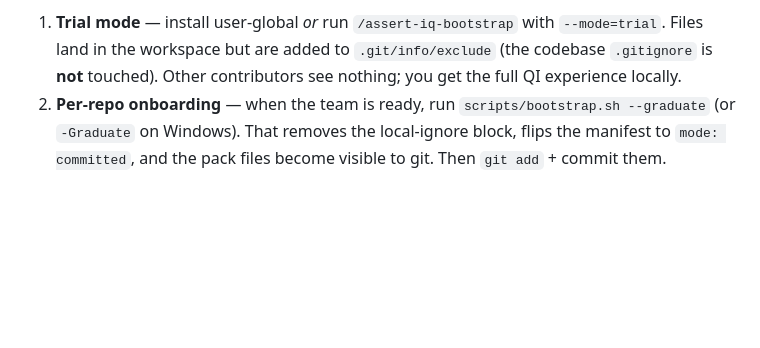
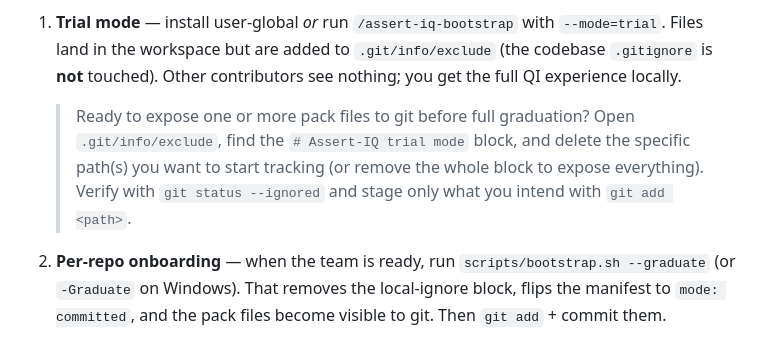
Before and after one commit to fromjariuswithsparq/assert-iq-agent-pack, a Markdown page: README.assert-iq.md, the part around the change. Rendered like a GitHub page; blank space fills up the shorter version.

Commit message:
docs: add trial-mode unignore guidance

```diff
--- a/README.assert-iq.md
+++ b/README.assert-iq.md
@@ -137,6 +137,12 @@ Recommended adoption path:
    with `--mode=trial`. Files land in the workspace but are added to
    `.git/info/exclude` (the codebase `.gitignore` is **not** touched).
    Other contributors see nothing; you get the full QI experience locally.
+
+   > Ready to expose one or more pack files to git before full graduation?
+   > Open `.git/info/exclude`, find the `# Assert-IQ trial mode` block, and
+   > delete the specific path(s) you want to start tracking (or remove the
+   > whole block to expose everything). Verify with `git status --ignored`
+   > and stage only what you intend with `git add <path>`.
 2. **Per-repo onboarding** — when the team is ready, run
    `scripts/bootstrap.sh --graduate` (or `-Graduate` on Windows). That
    removes the local-ignore block, flips the manifest to
```
